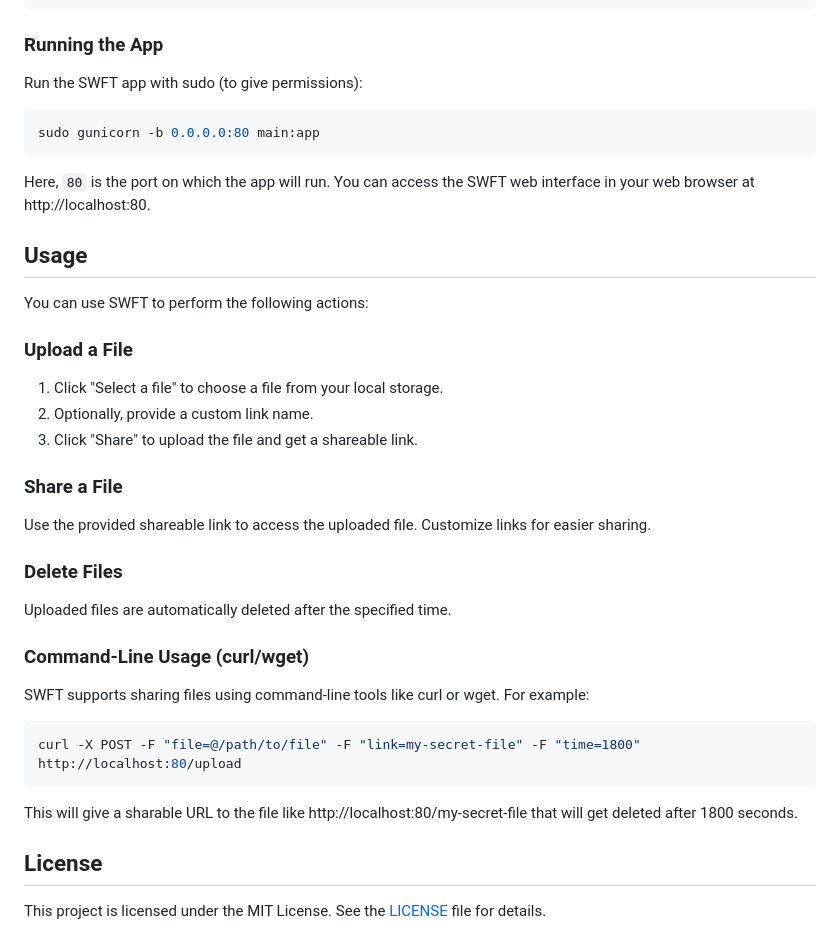
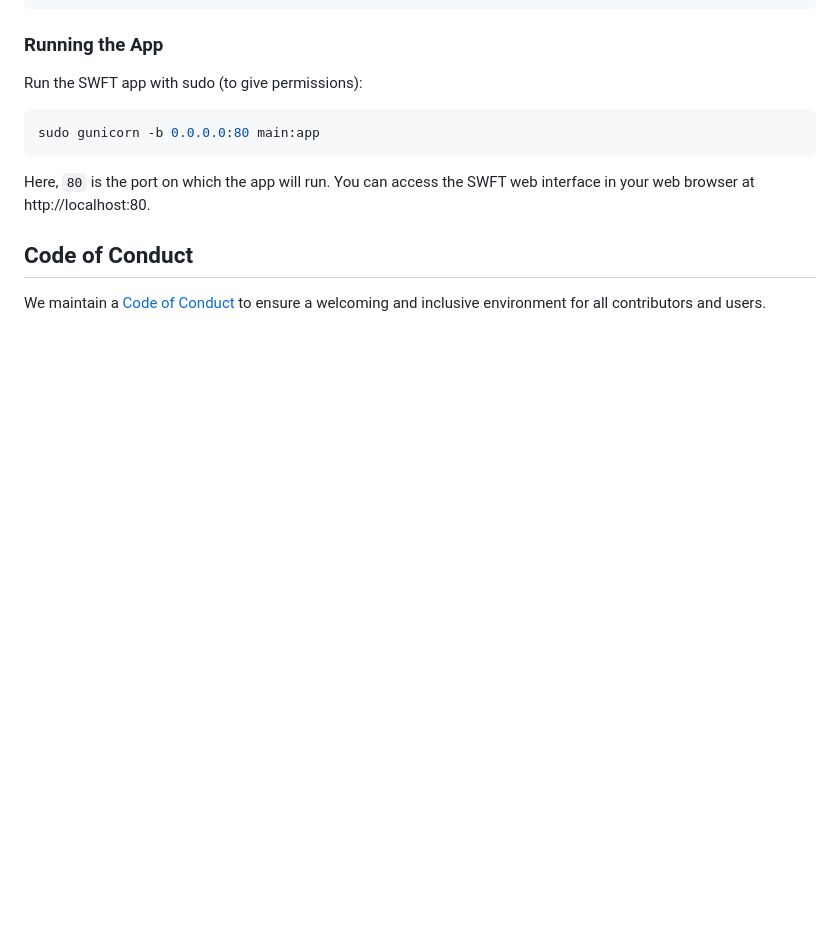
Before and after one commit to nnisarggada/swft, a Markdown page: CONTRIBUTING.md, the part around the change. GitHub-like rendering; blank space fills up the shorter version.

````diff
--- a/CONTRIBUTING.md
+++ b/CONTRIBUTING.md
@@ -105,34 +105,6 @@ sudo gunicorn -b 0.0.0.0:80 main:app
 
 Here, `80` is the port on which the app will run. You can access the SWFT web interface in your web browser at http://localhost:80.
 
-## Usage
+## Code of Conduct
 
-You can use SWFT to perform the following actions:
-
-### Upload a File
-
-1. Click "Select a file" to choose a file from your local storage.
-2. Optionally, provide a custom link name.
-3. Click "Share" to upload the file and get a shareable link.
-
-### Share a File
-
-Use the provided shareable link to access the uploaded file. Customize links for easier sharing.
-
-### Delete Files
-
-Uploaded files are automatically deleted after the specified time.
-
-### Command-Line Usage (curl/wget)
-
-SWFT supports sharing files using command-line tools like curl or wget. For example:
-
-```bash
-curl -X POST -F "file=@/path/to/file" -F "link=my-secret-file" -F "time=1800" http://localhost:80/upload
-```
-
-This will give a sharable URL to the file like http://localhost:80/my-secret-file that will get deleted after 1800 seconds.
-
-## License
-
-This project is licensed under the MIT License. See the [LICENSE](LICENSE) file for details.
+We maintain a [Code of Conduct](CODE_OF_CONDUCT.md) to ensure a welcoming and inclusive environment for all contributors and users.
````
